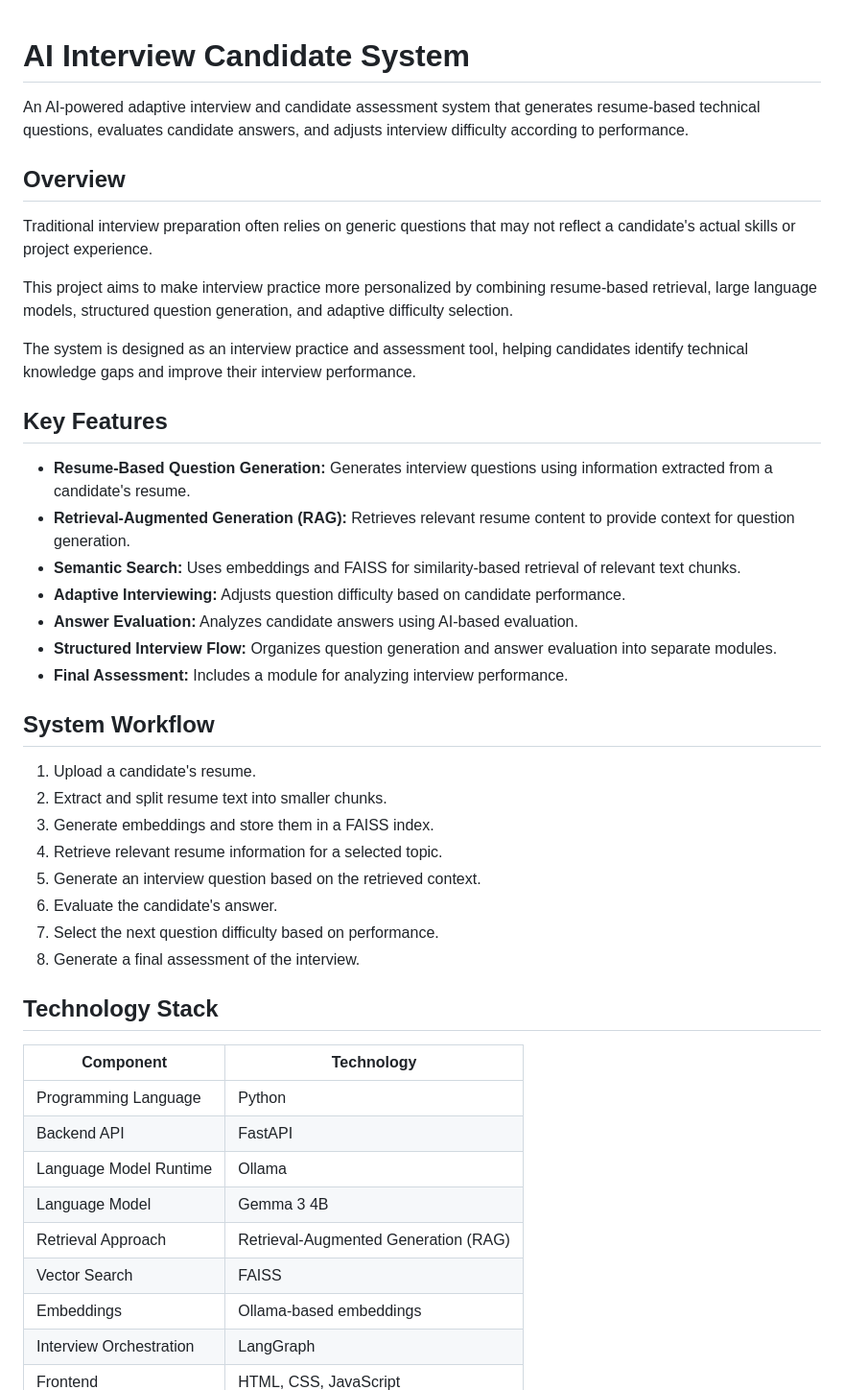
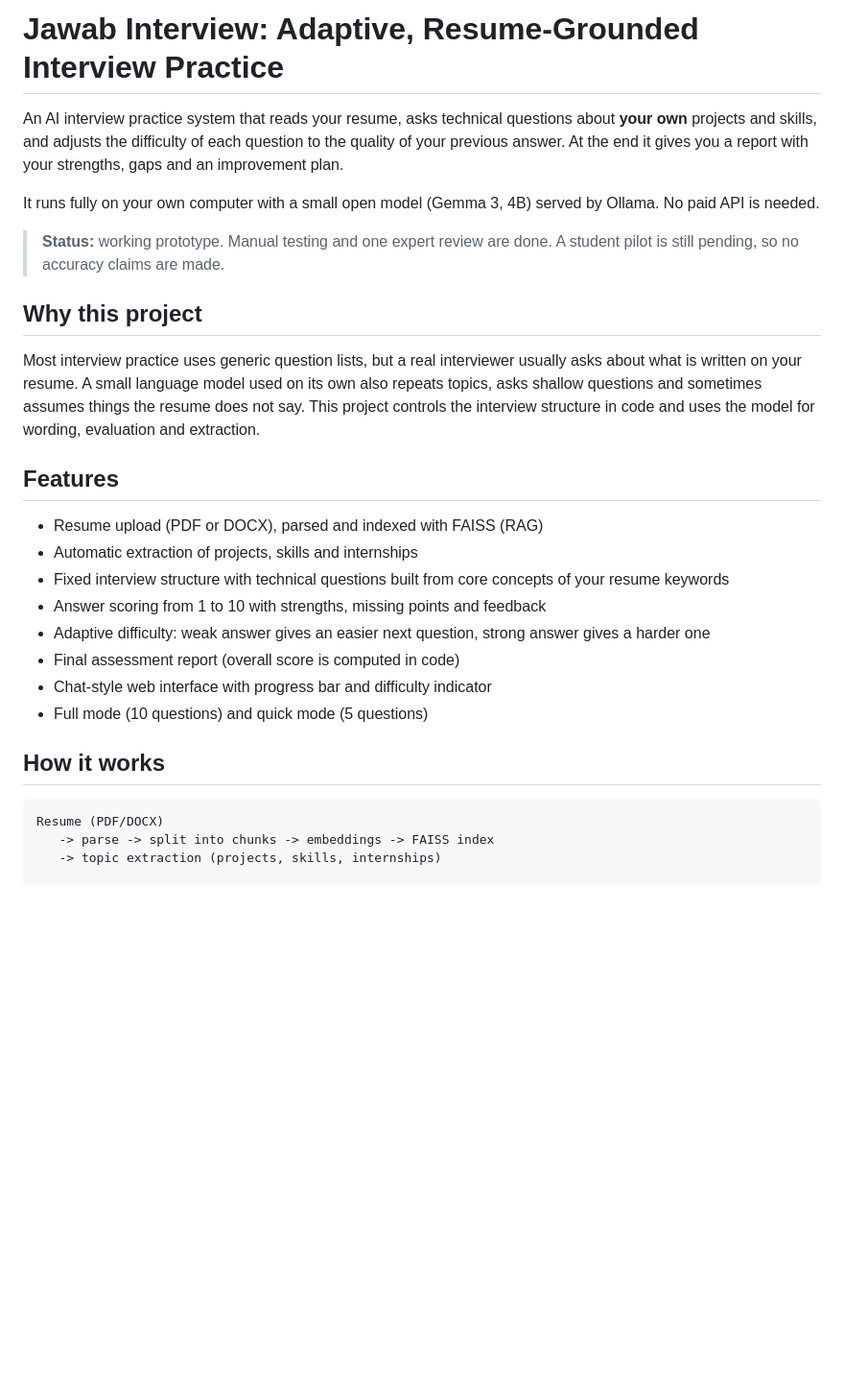
Before and after one commit to PRathammadan1/AI_Interview_Candidate_System, a Markdown page: README.md, the part around one of its changes. Shown at 96% size. Drawn GitHub-style; blank space fills up the shorter version.

````diff
--- a/README.md
+++ b/README.md
@@ -1,48 +1,30 @@
+# Jawab Interview: Adaptive, Resume-Grounded Interview Practice
 
-# AI Interview Candidate System
+An AI interview practice system that reads your resume, asks technical questions about **your own** projects and skills, and adjusts the difficulty of each question to the quality of your previous answer. At the end it gives you a report with your strengths, gaps and an improvement plan.
 
-An AI-powered adaptive interview and candidate assessment system that generates resume-based technical questions, evaluates candidate answers, and adjusts interview difficulty according to performance.
+It runs fully on your own computer with a small open model (Gemma 3, 4B) served by Ollama. No paid API is needed.
 
-## Overview
+> **Status:** working prototype. Manual testing and one expert review are done. A student pilot is still pending, so no accuracy claims are made.
 
-Traditional interview preparation often relies on generic questions that may not reflect a candidate's actual skills or project experience.
+## Why this project
 
-This project aims to make interview practice more personalized by combining resume-based retrieval, large language models, structured question generation, and adaptive difficulty selection.
+Most interview practice uses generic question lists, but a real interviewer usually asks about what is written on your resume. A small language model used on its own also repeats topics, asks shallow questions and sometimes assumes things the resume does not say. This project controls the interview structure in code and uses the model for wording, evaluation and extraction.
 
-The system is designed as an interview practice and assessment tool, helping candidates identify technical knowledge gaps and improve their interview performance.
+## Features
 
-## Key Features
+- Resume upload (PDF or DOCX), parsed and indexed with FAISS (RAG)
+- Automatic extraction of projects, skills and internships
+- Fixed interview structure with technical questions built from core concepts of your resume keywords
+- Answer scoring from 1 to 10 with strengths, missing points and feedback
+- Adaptive difficulty: weak answer gives an easier next question, strong answer gives a harder one
+- Final assessment report (overall score is computed in code)
+- Chat-style web interface with progress bar and difficulty indicator
+- Full mode (10 questions) and quick mode (5 questions)
 
-- **Resume-Based Question Generation:** Generates interview questions using information extracted from a candidate's resume.
-- **Retrieval-Augmented Generation (RAG):** Retrieves relevant resume content to provide context for question generation.
-- **Semantic Search:** Uses embeddings and FAISS for similarity-based retrieval of relevant text chunks.
-- **Adaptive Interviewing:** Adjusts question difficulty based on candidate performance.
-- **Answer Evaluation:** Analyzes candidate answers using AI-based evaluation.
-- **Structured Interview Flow:** Organizes question generation and answer evaluation into separate modules.
-- **Final Assessment:** Includes a module for analyzing interview performance.
+## How it works
 
-## System Workflow
+```
+Resume (PDF/DOCX)
+   -> parse -> split into chunks -> embeddings -> FAISS index
+   -> topic extraction (projects, skills, internships)
 
-1. Upload a candidate's resume.
-2. Extract and split resume text into smaller chunks.
-3. Generate embeddings and store them in a FAISS index.
-4. Retrieve relevant resume information for a selected topic.
-5. Generate an interview question based on the retrieved context.
-6. Evaluate the candidate's answer.
-7. Select the next question difficulty based on performance.
-8. Generate a final assessment of the interview.
-
-## Technology Stack
-
-| Component | Technology |
-|---|---|
-| Programming Language | Python |
-| Backend API | FastAPI |
-| Language Model Runtime | Ollama |
-| Language Model | Gemma 3 4B |
-| Retrieval Approach | Retrieval-Augmented Generation (RAG) |
-| Vector Search | FAISS |
-| Embeddings | Ollama-based embeddings |
-| Interview Orchestration | LangGraph |
-| Frontend | HTML, CSS, JavaScript |
-
````
Also changed, not shown: other parts of README.md (+86 -106 lines).
